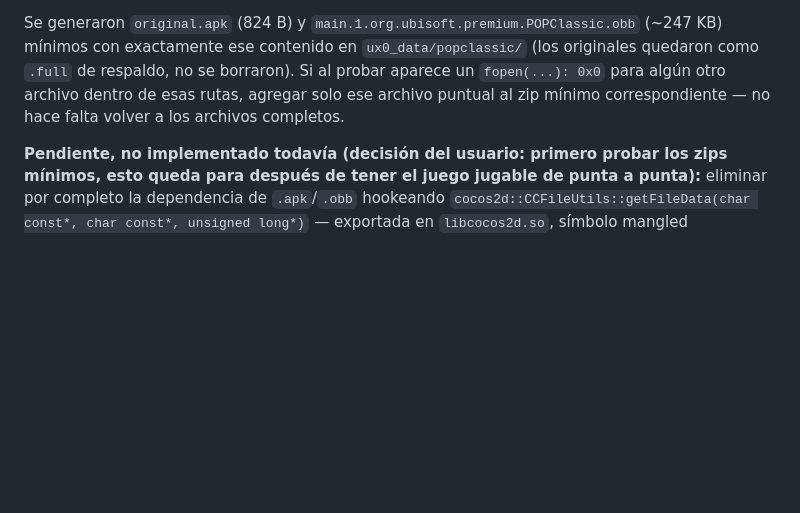
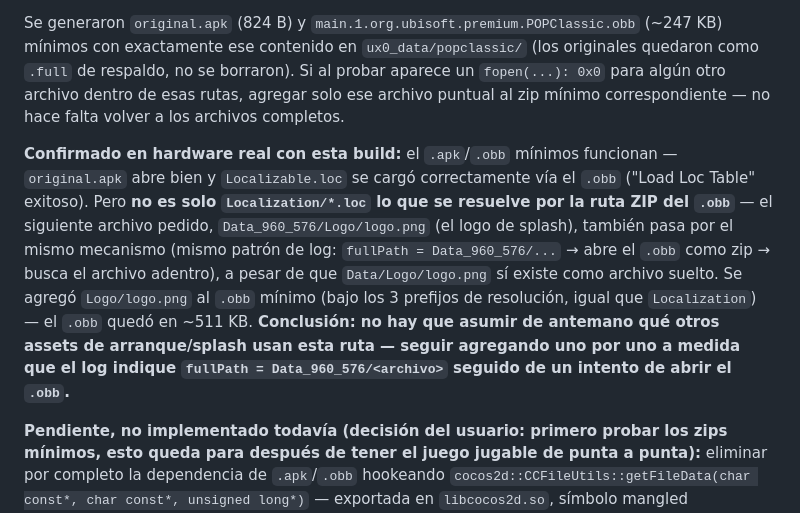
Before and after one commit to MetalSyntax/prince-of-persia-classic-psvita-port, a Markdown page: Docs/plan_portabilidad.md, the part around the change. GitHub-like rendering; blank space fills up the shorter version.

Commit message:
plan: documentar que Logo/logo.png tambien se resuelve via el .obb zip
No es solo Localization/*.loc -- confirmado en hardware real con la build de
apk/obb minimos, agregado logo.png al .obb (~511 KB) siguiendo el mismo patron
de log (fullPath = Data_960_576/... -> abre el .obb como zip).

```diff
--- a/Docs/plan_portabilidad.md
+++ b/Docs/plan_portabilidad.md
@@ -1243,6 +1243,16 @@ exactamente ese contenido en `ux0_data/popclassic/` (los originales quedaron com
 borraron). Si al probar aparece un `fopen(...): 0x0` para algún otro archivo dentro de esas rutas, agregar
 solo ese archivo puntual al zip mínimo correspondiente — no hace falta volver a los archivos completos.
 
+**Confirmado en hardware real con esta build:** el `.apk`/`.obb` mínimos funcionan — `original.apk` abre bien
+y `Localizable.loc` se cargó correctamente vía el `.obb` ("Load Loc Table" exitoso). Pero **no es solo
+`Localization/*.loc` lo que se resuelve por la ruta ZIP del `.obb`** — el siguiente archivo pedido,
+`Data_960_576/Logo/logo.png` (el logo de splash), también pasa por el mismo mecanismo (mismo patrón de log:
+`fullPath = Data_960_576/...` → abre el `.obb` como zip → busca el archivo adentro), a pesar de que
+`Data/Logo/logo.png` sí existe como archivo suelto. Se agregó `Logo/logo.png` al `.obb` mínimo (bajo los 3
+prefijos de resolución, igual que `Localization`) — el `.obb` quedó en ~511 KB. **Conclusión: no hay que asumir
+de antemano qué otros assets de arranque/splash usan esta ruta — seguir agregando uno por uno a medida que el
+log indique `fullPath = Data_960_576/<archivo>` seguido de un intento de abrir el `.obb`.**
+
 **Pendiente, no implementado todavía (decisión del usuario: primero probar los zips mínimos, esto queda para
 después de tener el juego jugable de punta a punta):** eliminar por completo la dependencia de `.apk`/`.obb`
 hookeando `cocos2d::CCFileUtils::getFileData(char const*, char const*, unsigned long*)` — exportada en
```
